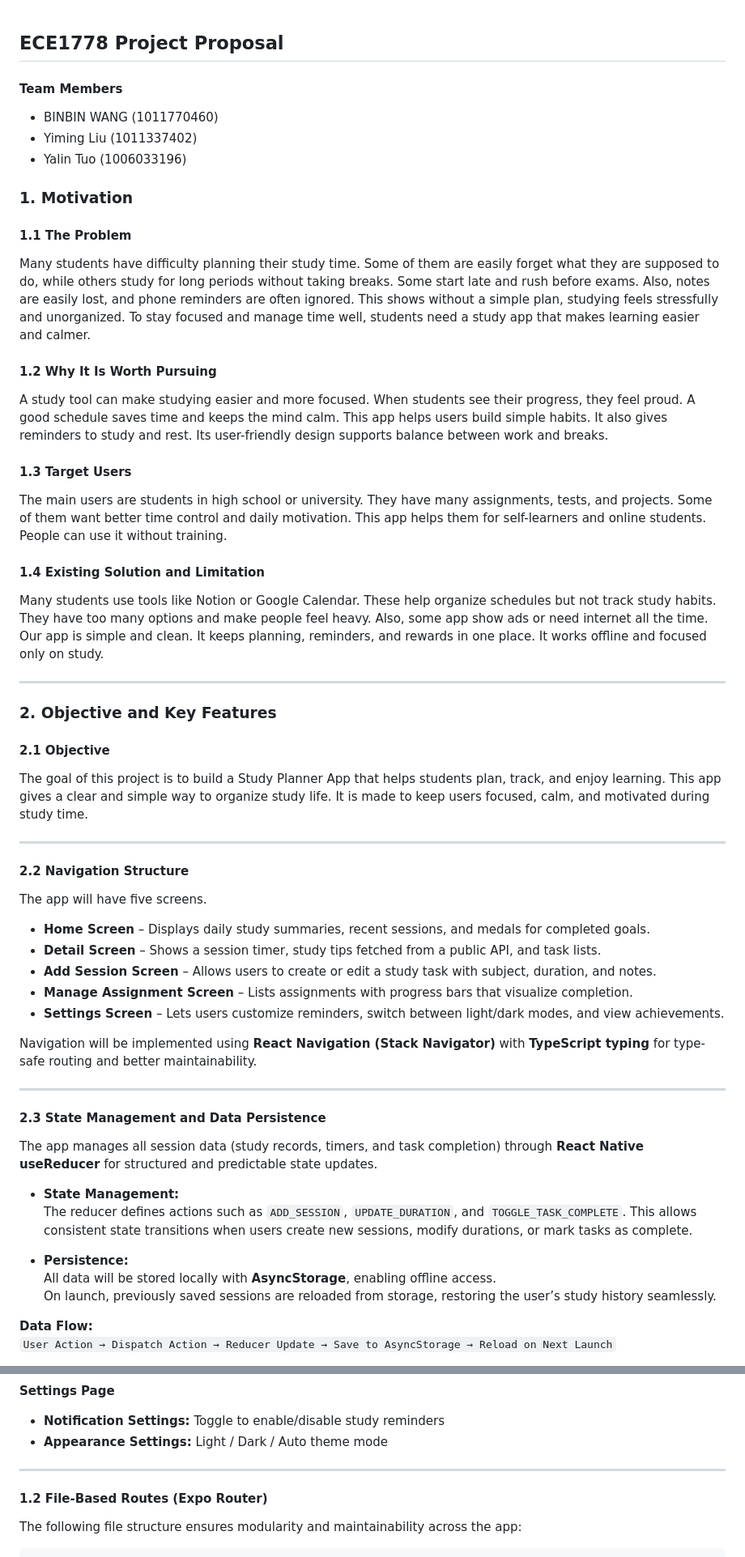
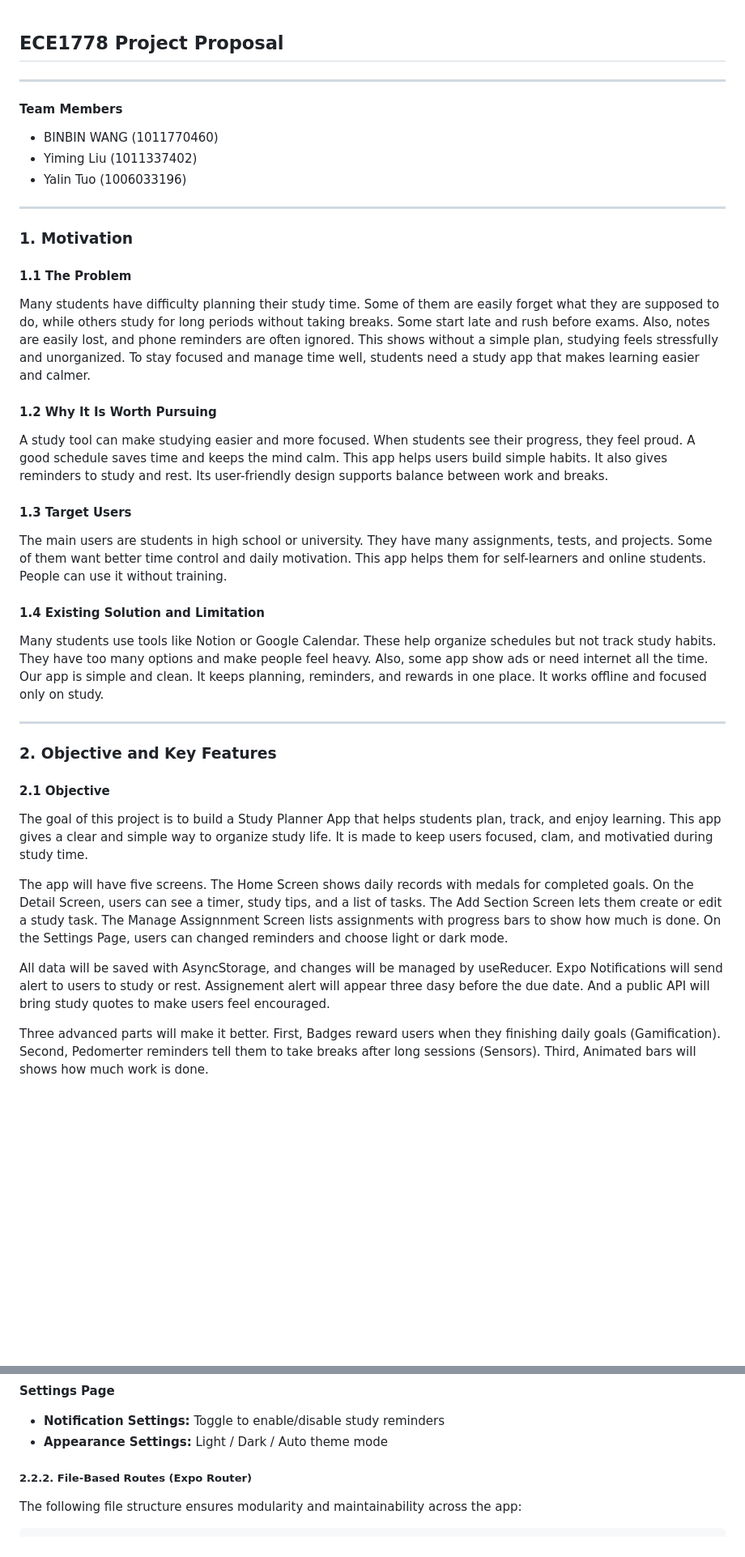
Before and after one commit to SilencePaul/Study-Planner, a Markdown page: Project Proposal.md, 2 parts joined by grey strips. Shown at 81% size. Rendered like a GitHub page; blank space fills up the shorter version.

````diff
--- a/Project Proposal.md
+++ b/Project Proposal.md
@@ -1,19 +1,29 @@
 ## ECE1778 Project Proposal
+
+---
 
 #### Team Members
 - BINBIN WANG (1011770460)
 - Yiming Liu (1011337402)
 - Yalin Tuo (1006033196)
 
+---
+
 ### 1. Motivation
 #### 1.1 The Problem
 Many students have difficulty planning their study time. Some of them are easily forget what they are supposed to do, while others study for long periods without taking breaks. Some start late and rush before exams. Also, notes are easily lost, and phone reminders are often ignored. This shows without a simple plan, studying feels stressfully and unorganized. To stay focused and manage time well, students need a study app that makes learning easier and calmer.
 
+
+
 #### 1.2 Why It Is Worth Pursuing
 A study tool can make studying easier and more focused. When students see their progress, they feel proud. A good schedule saves time and keeps the mind calm. This app helps users build simple habits. It also gives reminders to study and rest. Its user-friendly design supports balance between work and breaks.
 
+
+
 #### 1.3 Target Users
 The main users are students in high school or university. They have many assignments, tests, and projects. Some of them want better time control and daily motivation. This app helps them for self-learners and online students. People can use it without training.
+
+
 
 #### 1.4 Existing Solution and Limitation
 Many students use tools like Notion or Google Calendar. These help organize schedules but not track study habits. They have too many options and make people feel heavy. Also, some app show ads or need internet all the time. Our app is simple and clean. It keeps planning, reminders, and rewards in one place. It works offline and focused only on study.
@@ -23,32 +33,15 @@ Many students use tools like Notion or Google Calendar. These help organize sche
 ### 2. Objective and Key Features
 
 #### 2.1 Objective
-The goal of this project is to build a Study Planner App that helps students plan, track, and enjoy learning. This app gives a clear and simple way to organize study life. It is made to keep users focused, calm, and motivated during study time.
+The goal of this project is to build a Study Planner App that helps students plan, track, and enjoy learning. This app gives a clear and simple way to organize study life. It is made to keep users focused, clam, and motivatied during study time.
 
----
+The app will have five screens. The Home Screen shows daily records with medals for completed goals.
+On the Detail Screen, users can see a timer, study tips, and a list of tasks. The Add Section Screen lets them create or edit a study task. The Manage Assignnment Screen lists assignments with progress bars to show how much is done. On the Settings Page, users can changed reminders and choose light or dark mode.
 
-#### 2.2 Navigation Structure
-The app will have five screens.
-- **Home Screen** – Displays daily study summaries, recent sessions, and medals for completed goals.
-- **Detail Screen** – Shows a session timer, study tips fetched from a public API, and task lists.
-- **Add Session Screen** – Allows users to create or edit a study task with subject, duration, and notes.
-- **Manage Assignment Screen** – Lists assignments with progress bars that visualize completion.
-- **Settings Screen** – Lets users customize reminders, switch between light/dark modes, and view achievements.
+All data will be saved with AsyncStorage, and changes will be managed by useReducer. Expo Notifications will send alert to users to study or rest. Assignement alert will appear three dasy before the due date. And a public API will bring study quotes to make users feel encouraged.
 
-Navigation will be implemented using **React Navigation (Stack Navigator)** with **TypeScript typing** for type-safe routing and better maintainability.
+Three advanced parts will make it better.
+First, Badges reward users when they finishing daily goals (Gamification).
+Second, Pedomerter reminders tell them to take breaks after long sessions (Sensors).
+Third, Animated bars will shows how much work is done.
 
----
-
-#### 2.3 State Management and Data Persistence
-The app manages all session data (study records, timers, and task completion) through **React Native useReducer** for structured and predictable state updates.
-
-- **State Management:**
-  The reducer defines actions such as `ADD_SESSION`, `UPDATE_DURATION`, and `TOGGLE_TASK_COMPLETE`. This allows consistent state transitions when users create new sessions, modify durations, or mark tasks as complete.
-
-- **Persistence:**
-  All data will be stored locally with **AsyncStorage**, enabling offline access.
-  On launch, previously saved sessions are reloaded from storage, restoring the user’s study history seamlessly.
-
-**Data Flow:**
-`User Action → Dispatch Action → Reducer Update → Save to AsyncStorage → Reload on Next Launch`
-
@@ -142,9 +102,8 @@ Built with **React Native**, **Expo**, and **TypeScript**, it demonstrates key m
 - **Notification Settings:** Toggle to enable/disable study reminders
 - **Appearance Settings:** Light / Dark / Auto theme mode
 
----
 
-#### 1.2 File-Based Routes (Expo Router)
+##### 2.2.2. File-Based Routes (Expo Router)
 The following file structure ensures modularity and maintainability across the app:
 ```
 app/
````
Also changed, not shown: other parts of Project Proposal.md (+17 -51 lines).
